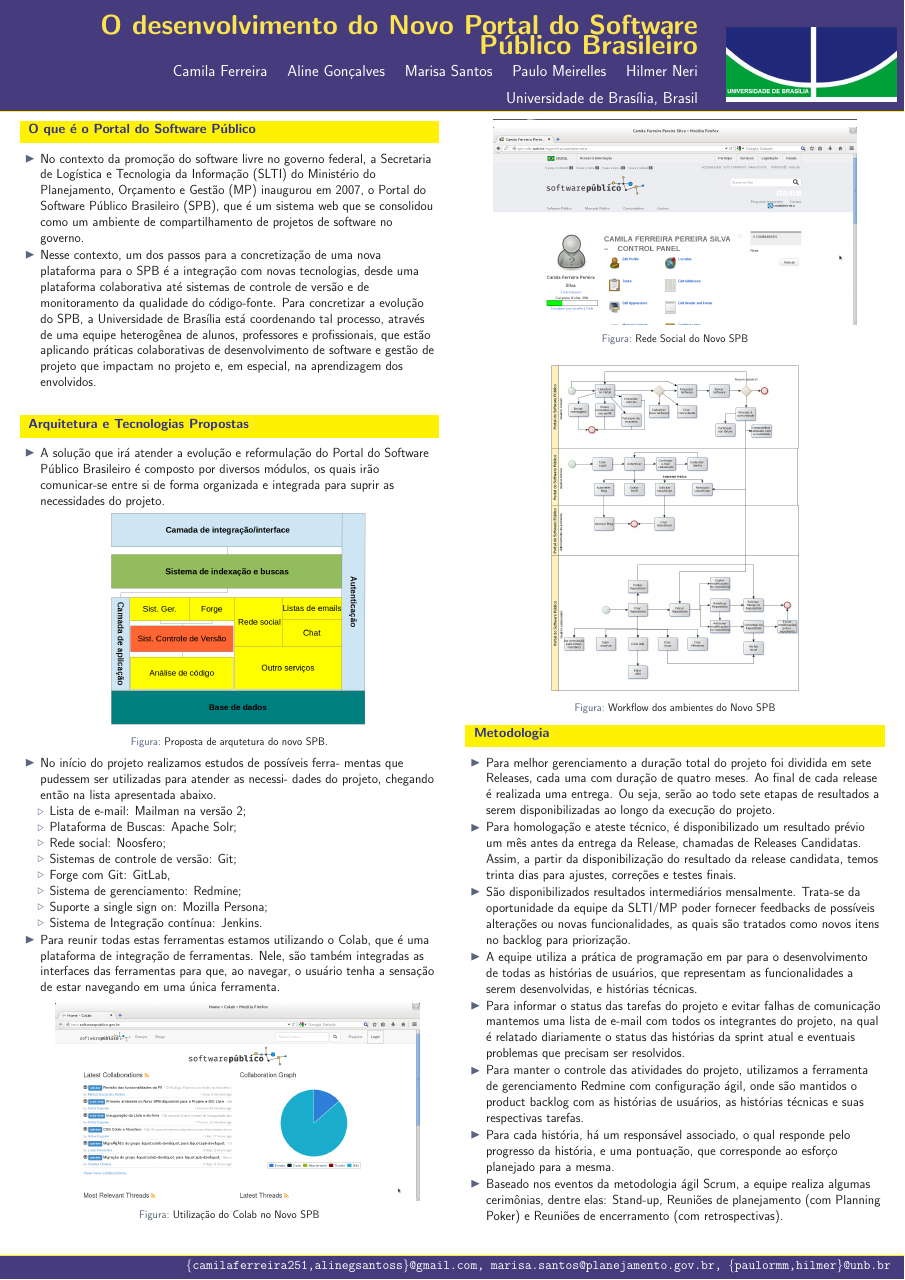
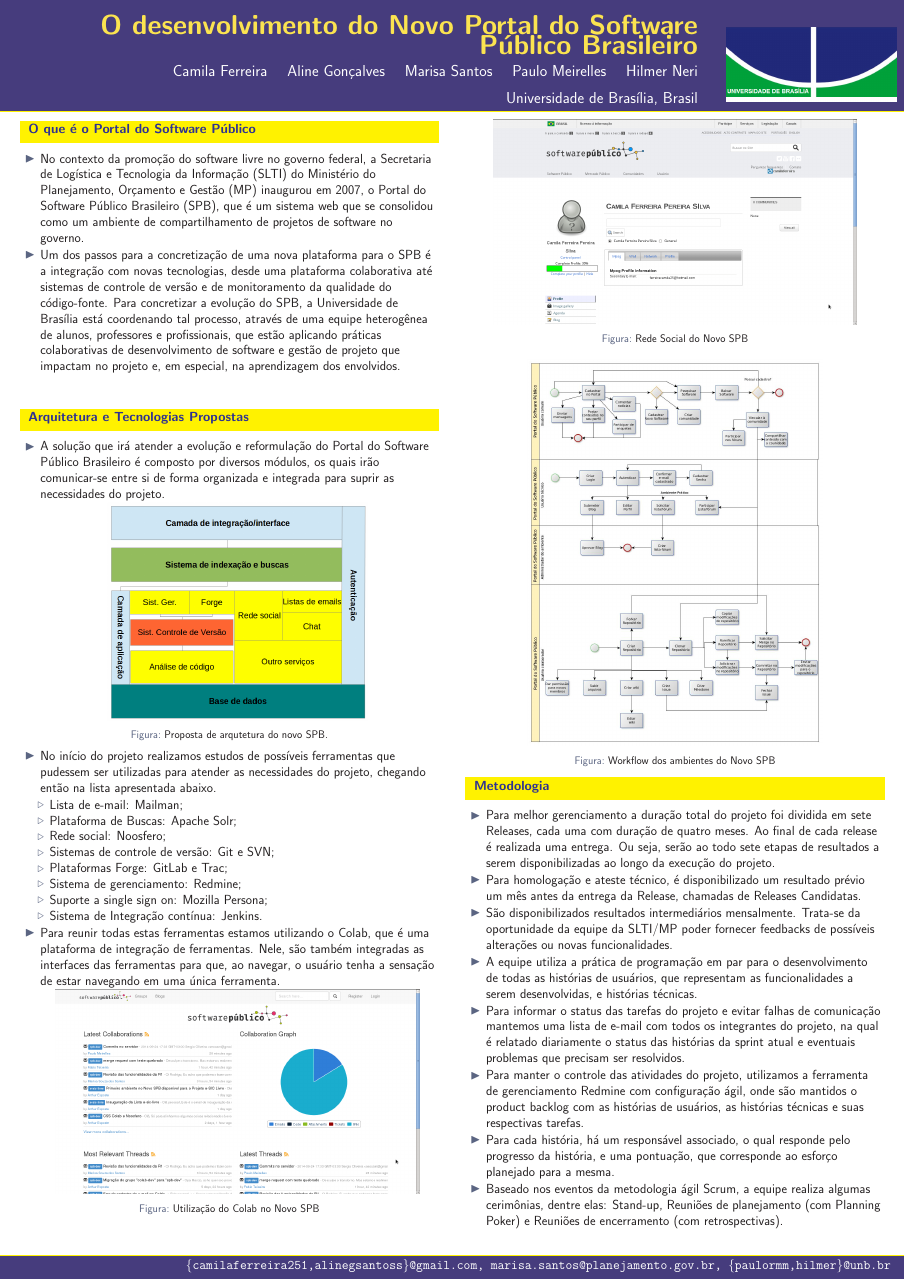
Before and after one commit to camilaferreira251/artigoFESS2014, a LaTeX poster (FEES2014-poster/FEES2014-SPB.tex): the whole page. Compiled offline with pdfLaTeX; the source files are stored in an older character set and shown here as Unicode.

Commit message:
ajustes finos

```diff
--- a/FEES2014-poster/FEES2014-SPB.tex
+++ b/FEES2014-poster/FEES2014-SPB.tex
@@ -74,12 +74,7 @@
 um ambiente de compartilhamento de projetos de software no
 governo.
 
-%	\item Entretanto, a evolução do SPB foi comprometida, desde
-%2009, quando a plataforma do SPB não acompanhou a evolução do seu framework base, o OpenACS5 . Com isso, não
-%tendo versões lançadas a partir daquele ano.
-
-
-	\item Nesse contexto, um dos passos para a concretização de
+	\item Um dos passos para a concretização de
 uma nova plataforma para o SPB é a integração com novas
 tecnologias, desde uma plataforma colaborativa até sistemas
 de controle de versão e de monitoramento da qualidade do
@@ -109,20 +104,18 @@
 	  \end{center}
 	\end{figure}
 
-	\item No início do projeto realizamos estudos de possíveis ferra-
-mentas que pudessem ser utilizadas para atender as necessi-
-dades do projeto, chegando então na lista apresentada abaixo.
+	\item No início do projeto realizamos estudos de possíveis ferramentas que pudessem ser utilizadas para atender as necessidades do projeto, chegando então na lista apresentada abaixo.
 
 	\begin{itemize}
-	\item Lista de e-mail: Mailman na versão 2;
+	\item Lista de e-mail: Mailman;
 
 	\item Plataforma de Buscas: Apache Solr;
 
 	\item Rede social: Noosfero;
 
-	\item Sistemas de controle de versão: Git;
+	\item Sistemas de controle de versão: Git e SVN;
 
-	\item Forge com Git: GitLab,
+	\item Plataformas Forge: GitLab e Trac;
 
 	\item Sistema de gerenciamento: Redmine;
 
@@ -205,14 +198,11 @@
 		\item Para homologação e
 ateste técnico, é disponibilizado um resultado prévio um mês
 antes da entrega da Release, chamadas de Releases Candidatas.
-Assim, a partir da disponibilização do resultado da release
-candidata, temos trinta dias para ajustes, correções e testes
-finais.
+
 		\item São disponibilizados resultados intermediários
 mensalmente. Trata-se da oportunidade da equipe da SLTI/MP
 poder fornecer feedbacks de possíveis alterações ou novas
-funcionalidades, as quais são tratados como novos itens no
-backlog para priorização.
+funcionalidades.
 
 		\item A equipe utiliza a prática de programação em par para
 o desenvolvimento de todas as histórias de usuários, que
```
Also changed, not shown: FEES2014-poster/figures/colab.png, FEES2014-poster/figures/noosfero.png, FEES2014-poster/FEES2014-SPB.tex (2 more changed lines).
